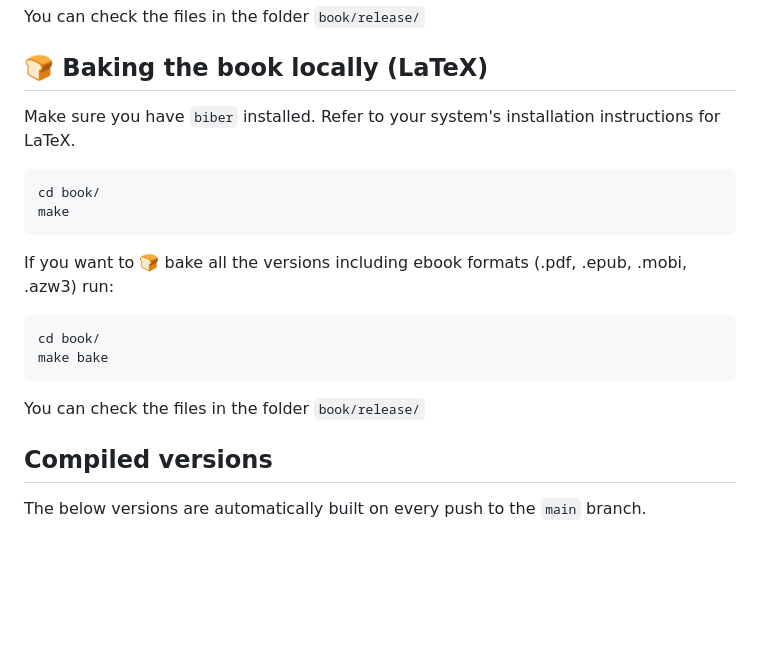
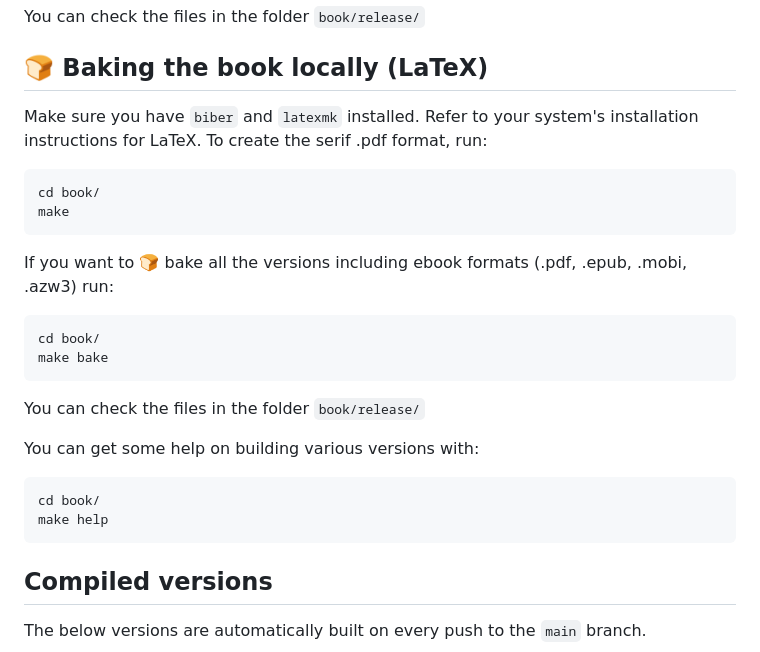
Before and after one commit to hendricius/the-sourdough-framework, a Markdown page: README.md, the part around the change. GitHub-like rendering; blank space fills up the shorter version.

Commit message:
Update README (#140)
- Need latexmk
- How to get limited help on build instuctions

````diff
--- a/README.md
+++ b/README.md
@@ -42,8 +42,8 @@ You can check the files in  the folder `book/release/`
 
 ## 🍞 Baking the book locally (LaTeX)
 
-Make sure you have `biber` installed. Refer to your system's installation
-instructions for LaTeX.
+Make sure you have `biber` and `latexmk` installed. Refer to your system's
+installation instructions for LaTeX. To create the serif .pdf format, run:
 
 ```console
 cd book/
@@ -59,6 +59,12 @@ make bake
 
 You can check the files in the folder `book/release/`
 
+You can get some help on building various versions with:
+
+```console
+cd book/
+make help
+```
 ## Compiled versions
 
 The below versions are automatically built on every push to the `main` branch.
````
